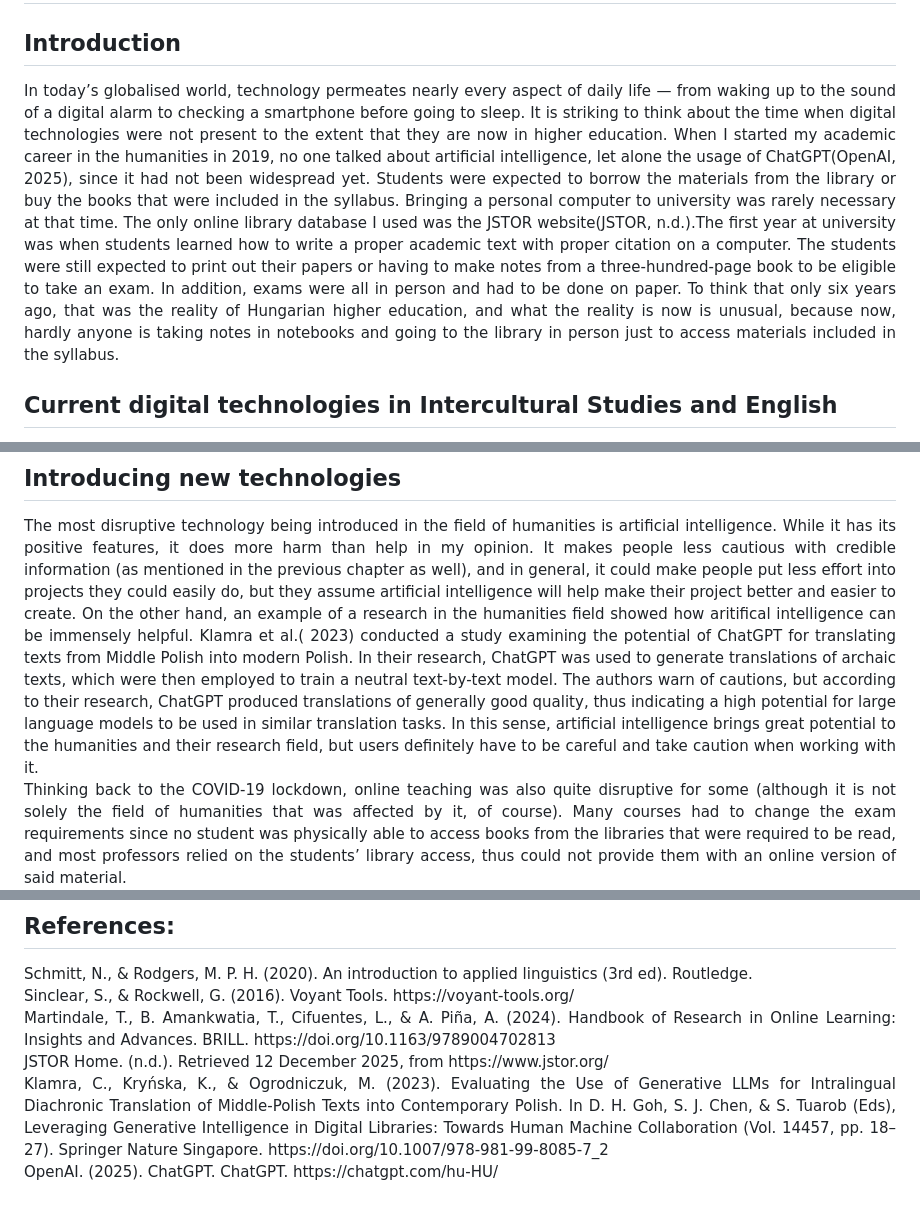
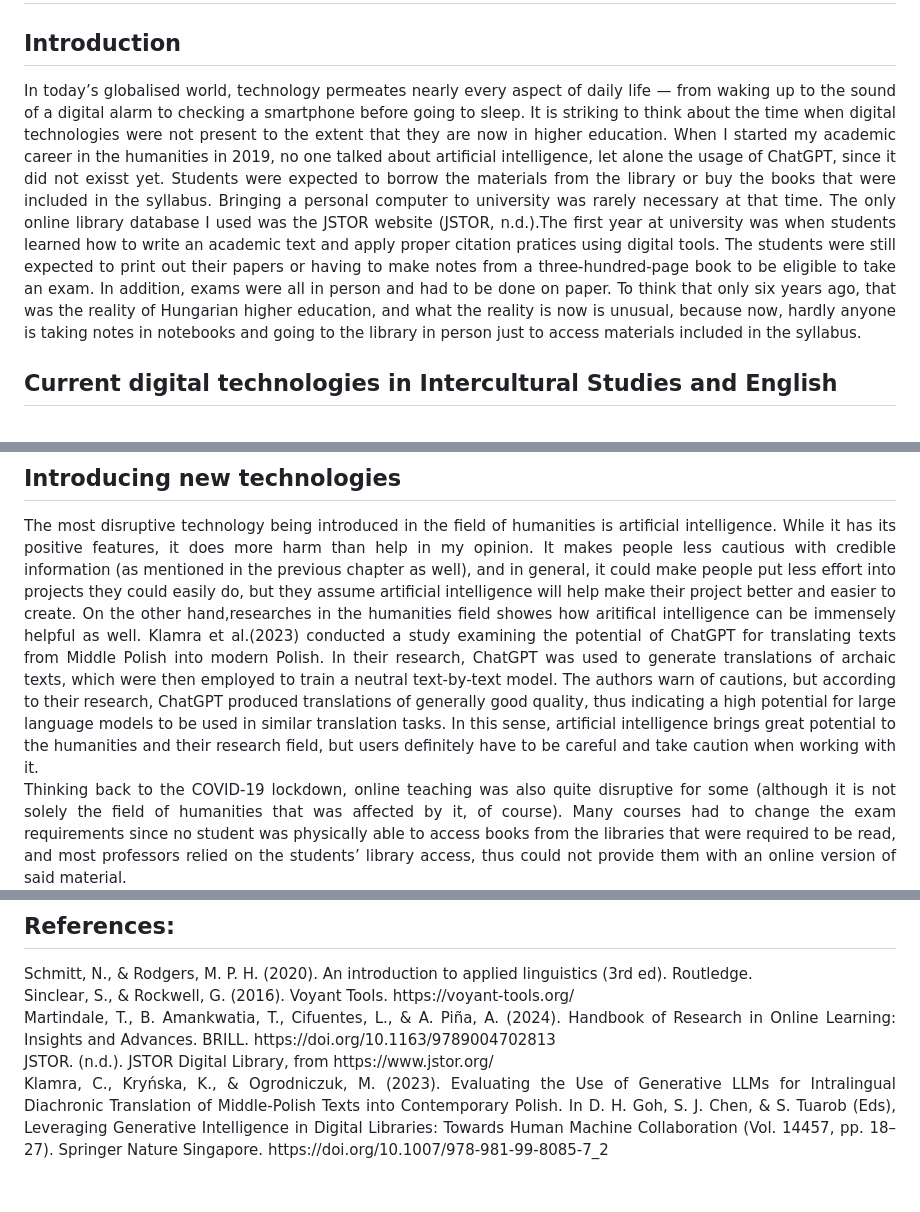
Before and after one commit to relindus/Final-Assignment-Digital-Technologies, a Markdown page: assignment1.md, 3 parts joined by grey strips. Rendered like a GitHub page.

```diff
--- a/assignment1.md
+++ b/assignment1.md
@@ -3,7 +3,7 @@
 
 ## Introduction
 <p align="justify">
-In today’s globalised world, technology permeates nearly every aspect of daily life — from waking up to the sound of a digital alarm to checking a smartphone before going to sleep. It is striking to think about the time when digital technologies were not present to the extent that they are now in higher education. When I started my academic career in the humanities in 2019, no one talked about artificial intelligence, let alone the usage of ChatGPT(OpenAI, 2025), since it had not been widespread yet. Students were expected to borrow the materials from the library or buy the books that were included in the syllabus. Bringing a personal computer to university was rarely necessary at that time. The only online library database I used was the JSTOR website(JSTOR, n.d.).The first year at university was when students learned how to write a proper academic text with proper citation on a computer. The students were still expected to print out their papers or having to make notes from a three-hundred-page book to be eligible to take an exam. In addition, exams were all in person and had to be done on paper. To think that only six years ago, that was the reality of Hungarian higher education, and what the reality is now is unusual, because now, hardly anyone is taking notes in notebooks and going to the library in person just to access materials included in the syllabus.
+In today’s globalised world, technology permeates nearly every aspect of daily life — from waking up to the sound of a digital alarm to checking a smartphone before going to sleep. It is striking to think about the time when digital technologies were not present to the extent that they are now in higher education. When I started my academic career in the humanities in 2019, no one talked about artificial intelligence, let alone the usage of ChatGPT, since it did not exisst yet. Students were expected to borrow the materials from the library or buy the books that were included in the syllabus. Bringing a personal computer to university was rarely necessary at that time. The only online library database I used was the JSTOR website (JSTOR, n.d.).The first year at university was when students learned how to write an academic text and apply proper citation pratices using digital tools. The students were still expected to print out their papers or having to make notes from a three-hundred-page book to be eligible to take an exam. In addition, exams were all in person and had to be done on paper. To think that only six years ago, that was the reality of Hungarian higher education, and what the reality is now is unusual, because now, hardly anyone is taking notes in notebooks and going to the library in person just to access materials included in the syllabus.
 </p>
 
 ## Current digital technologies in Intercultural Studies and English
@@ -22,7 +22,7 @@ In the humanities, technology serves a particularly valuable role in facilitatin
 ## Introducing new technologies
 <p align="justify">
 The most disruptive technology being introduced in the field of humanities is artificial intelligence. While it has its positive features, it does more harm than help in my opinion.  It makes people less cautious with credible information (as mentioned in the previous chapter as well), and in general, it could make people put less effort into projects they could easily do, but they assume artificial intelligence will help make their project better and easier to create.
- On the other hand, an example of a research in the humanities field showed how aritifical intelligence can be immensely helpful. Klamra et al.( 2023) conducted a study examining the potential of ChatGPT for translating texts from Middle Polish into modern Polish. In their research, ChatGPT was used to generate translations of archaic texts, which were then employed to train a neutral text-by-text model.  The authors warn of cautions, but according to their research, ChatGPT produced translations of generally good quality, thus indicating a high potential for large language models to be used in similar translation tasks. In this sense, artificial intelligence brings great potential to the humanities and their research field, but users definitely have to be careful and take caution when working with it. <br>
+ On the other hand,researches in the humanities field showes how aritifical intelligence can be immensely helpful as well. Klamra et al.(2023) conducted a study examining the potential of ChatGPT for translating texts from Middle Polish into modern Polish. In their research, ChatGPT was used to generate translations of archaic texts, which were then employed to train a neutral text-by-text model.  The authors warn of cautions, but according to their research, ChatGPT produced translations of generally good quality, thus indicating a high potential for large language models to be used in similar translation tasks. In this sense, artificial intelligence brings great potential to the humanities and their research field, but users definitely have to be careful and take caution when working with it. <br>
 Thinking back to the COVID-19 lockdown, online teaching was also quite disruptive for some (although it is not solely the field of humanities that was affected by it, of course). Many courses had to change the exam requirements since no student was physically able to access books from the libraries that were required to be read, and most professors relied on the students’ library access, thus could not provide them with an online version of said material. <br>
 Introducing students to platforms such as Zoom, Teams, Moodle, or Canvas was one issue to deal with, but most professors had a hard time creating material in the mentioned platforms or holding classes. Online classes were also less effective since students could easily get distracted in their own environments. Martindale et al (2024) introduce a term to describe this period as "emergency remote teaching". They argue that the online teaching that had to be implemented during the Covid-19 pandemic was nowhere near the "high-quality online education"(Martindale et al, 2024). For this reason, society has a low perception of online teaching in general, whereas according to Martindale et al(2024), there are studies to justify its success.
 </p>
@@ -43,11 +44,10 @@ In conclusion, digital technologies have become very important in academic life
 Schmitt, N., & Rodgers, M. P. H. (2020). An introduction to applied linguistics (3rd ed). Routledge.<br>
 Sinclear, S., & Rockwell, G. (2016). Voyant Tools. https://voyant-tools.org/<br>
 Martindale, T., B. Amankwatia, T., Cifuentes, L., & A. Piña, A. (2024). Handbook of Research in Online Learning: Insights and Advances. BRILL. https://doi.org/10.1163/9789004702813 <br>
-JSTOR Home. (n.d.). Retrieved 12 December 2025, from https://www.jstor.org/<br>
+JSTOR. (n.d.). JSTOR Digital Library, from https://www.jstor.org/<br>
 Klamra, C., Kryńska, K., & Ogrodniczuk, M. (2023). Evaluating the Use of Generative LLMs for
 Intralingual Diachronic Translation of Middle-Polish Texts into Contemporary Polish. In D. H. Goh, S.
 J. Chen, & S. Tuarob (Eds), Leveraging Generative Intelligence in Digital Libraries: Towards Human
 Machine Collaboration (Vol. 14457, pp. 18–27). Springer Nature Singapore.
 https://doi.org/10.1007/978-981-99-8085-7_2 <br>
-OpenAI. (2025). ChatGPT. ChatGPT. https://chatgpt.com/hu-HU/ <br>
 </p>
```
Also changed, not shown: other parts of assignment1.md (+2 -1 lines), myWebsite.md (+9 -8 lines).
